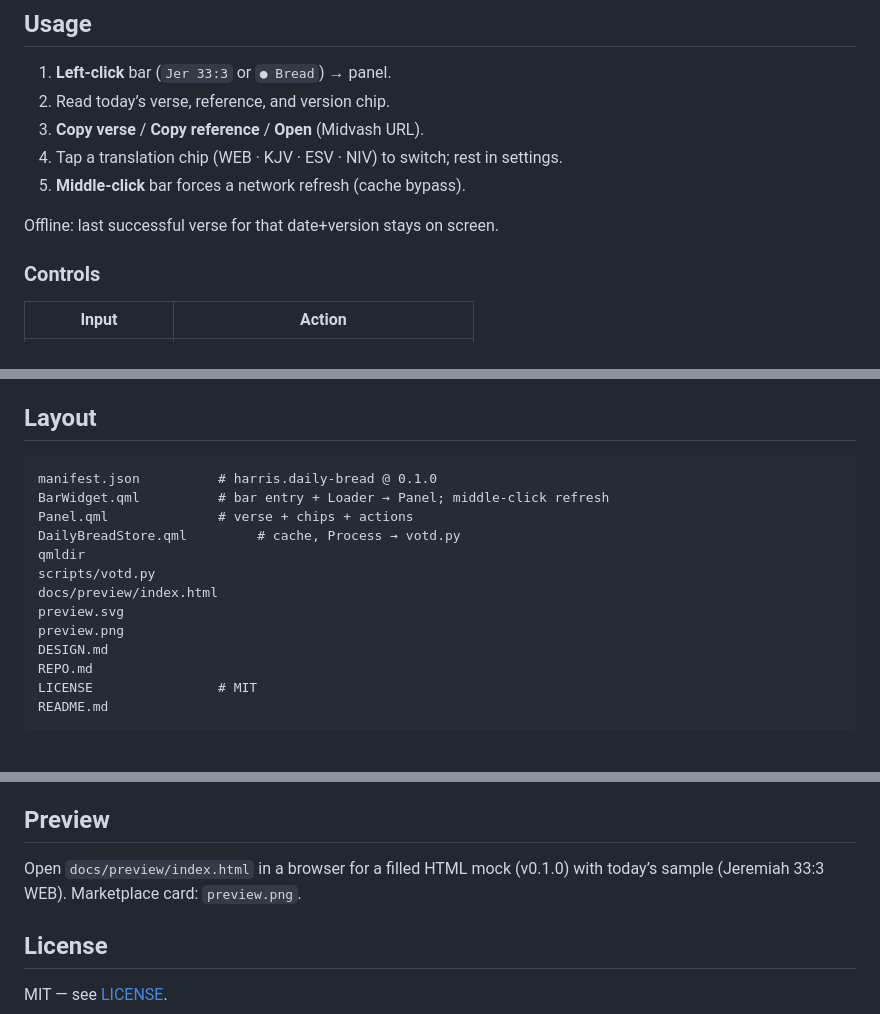
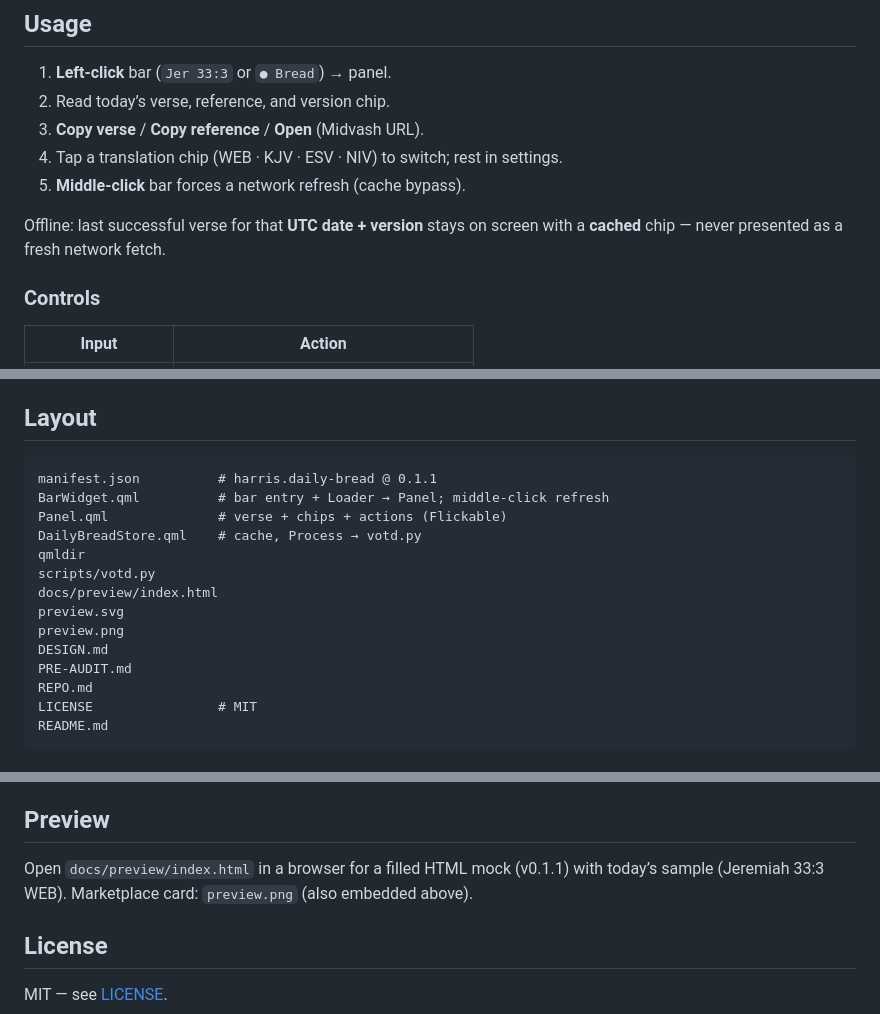
Before and after one commit to kenhara/omarchy-scriptural, a Markdown page: README.md, 3 parts joined by grey strips. Drawn GitHub-style.

````diff
--- a/README.md
+++ b/README.md
@@ -97,7 +106,8 @@ python3 scripts/votd.py --list-versions --language en
 4. Tap a translation chip (WEB · KJV · ESV · NIV) to switch; rest in settings.
 5. **Middle-click** bar forces a network refresh (cache bypass).
 
-Offline: last successful verse for that date+version stays on screen.
+Offline: last successful verse for that **UTC date + version** stays on screen
+with a **cached** chip — never presented as a fresh network fetch.
 
 ### Controls
 
@@ -154,16 +173,17 @@ python3 scripts/votd.py --version web --language en
 ## Layout
 
 ```
-manifest.json          # harris.daily-bread @ 0.1.0
+manifest.json          # harris.daily-bread @ 0.1.1
 BarWidget.qml          # bar entry + Loader → Panel; middle-click refresh
-Panel.qml              # verse + chips + actions
-DailyBreadStore.qml         # cache, Process → votd.py
+Panel.qml              # verse + chips + actions (Flickable)
+DailyBreadStore.qml    # cache, Process → votd.py
 qmldir
 scripts/votd.py
 docs/preview/index.html
 preview.svg
 preview.png
 DESIGN.md
+PRE-AUDIT.md
 REPO.md
 LICENSE                # MIT
 README.md
@@ -180,8 +200,9 @@ README.md
 
 ## Preview
 
-Open `docs/preview/index.html` in a browser for a filled HTML mock (v0.1.0)
-with today’s sample (Jeremiah 33:3 WEB). Marketplace card: `preview.png`.
+Open `docs/preview/index.html` in a browser for a filled HTML mock (v0.1.1)
+with today’s sample (Jeremiah 33:3 WEB). Marketplace card: `preview.png`
+(also embedded above).
 
 ## License
 
````
Also changed, not shown: other parts of README.md (+22 -4 lines), DESIGN.md (+15 -12 lines), PRE-AUDIT.md (added, +47 -0 lines), preview.png, 8 other files.
